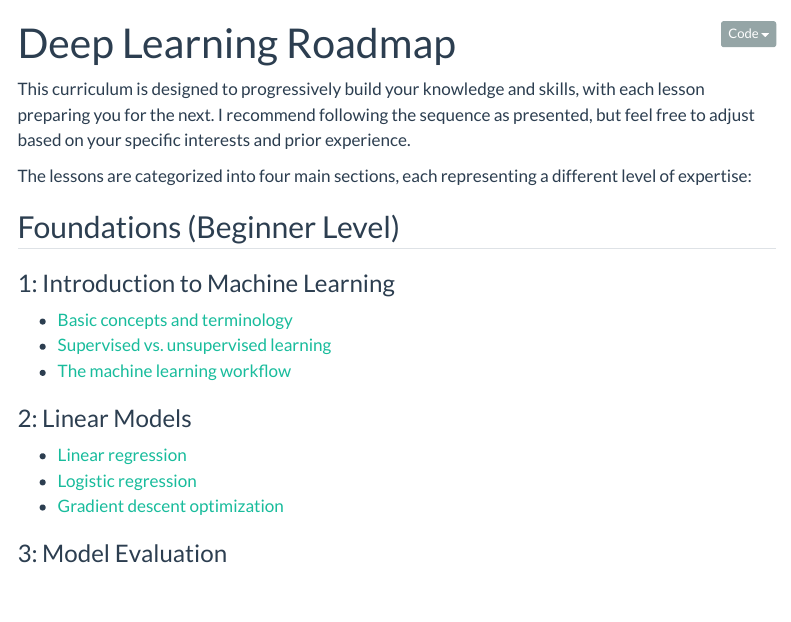
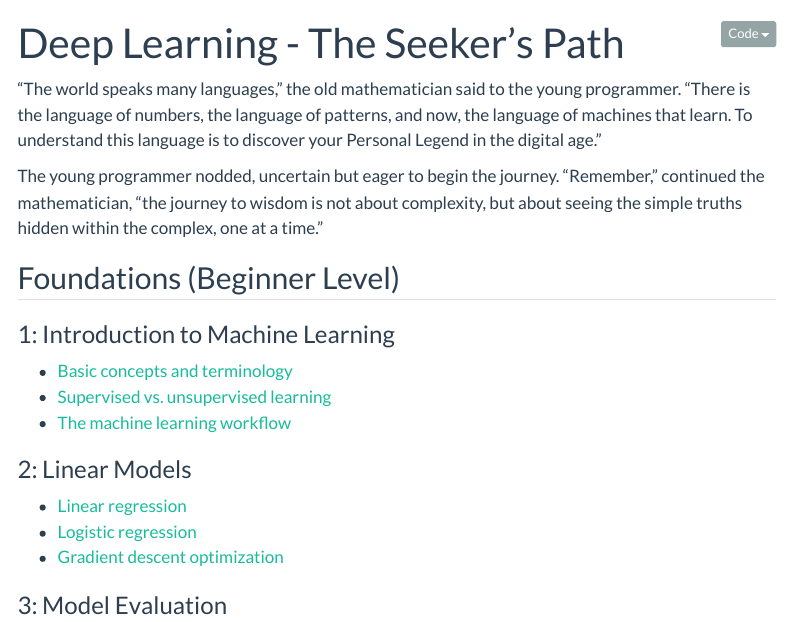
Before and after one commit to ieadoboe/quarto-learn, a Quarto document (lessons/index.qmd): the page in a window 1100 px wide, from its top. Rendered offline with R 4.5, knitr and Pandoc in place of Quarto, with nearby package versions; menus at the side of the page are left out.

Commit message:
The Seeker's Path

```diff
--- a/lessons/index.qmd
+++ b/lessons/index.qmd
@@ -1,14 +1,15 @@
 ---
-title: "Deep Learning Roadmap"
+title: "Deep Learning - The Seeker's Path"
 format:
   html:
     toc: true
     code-fold: show
 ---
 
-This curriculum is designed to progressively build your knowledge and skills, with each lesson preparing you for the next. I recommend following the sequence as presented, but feel free to adjust based on your specific interests and prior experience.
+"The world speaks many languages," the old mathematician said to the young programmer. "There is the language of numbers, the language of patterns, and now, the language of machines that learn. To understand this language is to discover your Personal Legend in the digital age."
 
-The lessons are categorized into four main sections, each representing a different level of expertise:
+The young programmer nodded, uncertain but eager to begin the journey.
+"Remember," continued the mathematician, "the journey to wisdom is not about complexity, but about seeing the simple truths hidden within the complex, one at a time."
 
 ## Foundations (Beginner Level)
 
```
Also changed, not shown: docs/search.json, 2 other files.
